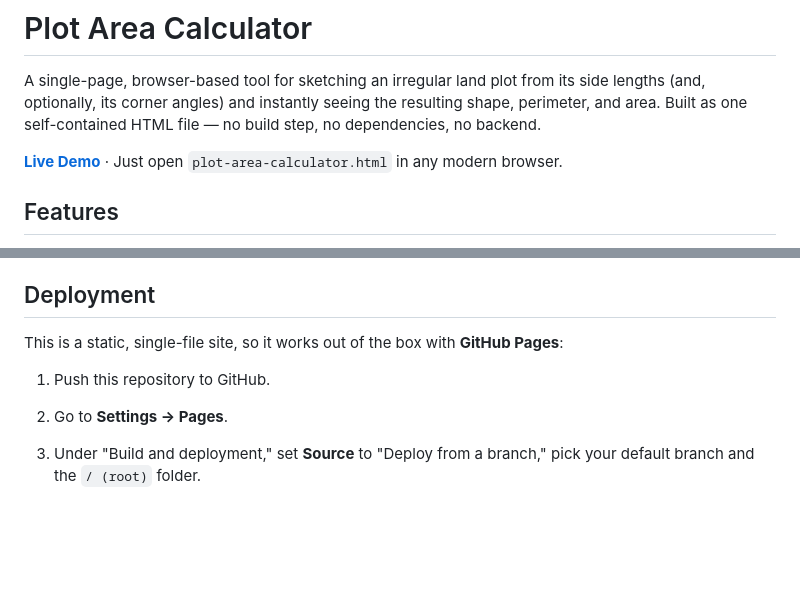
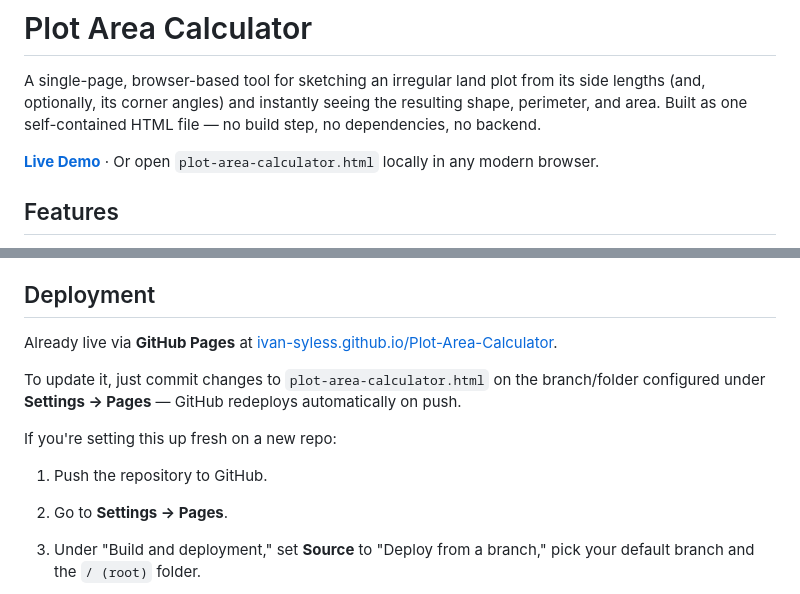
Before and after one commit to ivan-syless/Plot-Area-Calculator, a Markdown page: README.md, 2 parts joined by grey strips. Rendered like a GitHub page; blank space fills up the shorter version.

Commit message:
Revise README with updated demo and deployment info
Updated live demo link and deployment instructions in README.

```diff
--- a/README.md
+++ b/README.md
@@ -2,7 +2,7 @@
 
 A single-page, browser-based tool for sketching an irregular land plot from its side lengths (and, optionally, its corner angles) and instantly seeing the resulting shape, perimeter, and area. Built as one self-contained HTML file — no build step, no dependencies, no backend.
 
-**[Live Demo](#deployment)** · Just open `plot-area-calculator.html` in any modern browser.
+**[Live Demo](https://ivan-syless.github.io/Plot-Area-Calculator/)** · Or open `plot-area-calculator.html` locally in any modern browser.
 
 ## Features
 
@@ -46,9 +46,13 @@ Given the side lengths and any concave/angle constraints, the app treats each co
 
 ## Deployment
 
-This is a static, single-file site, so it works out of the box with **GitHub Pages**:
+Already live via **GitHub Pages** at [ivan-syless.github.io/Plot-Area-Calculator](https://ivan-syless.github.io/Plot-Area-Calculator/).
 
-1. Push this repository to GitHub.
+To update it, just commit changes to `plot-area-calculator.html` on the branch/folder configured under **Settings → Pages** — GitHub redeploys automatically on push.
+
+If you're setting this up fresh on a new repo:
+
+1. Push the repository to GitHub.
 2. Go to **Settings → Pages**.
 3. Under "Build and deployment," set **Source** to "Deploy from a branch," pick your default branch and the `/ (root)` folder.
 4. Save — GitHub will publish the site at `https://<your-username>.github.io/<repo-name>/plot-area-calculator.html`.
```
